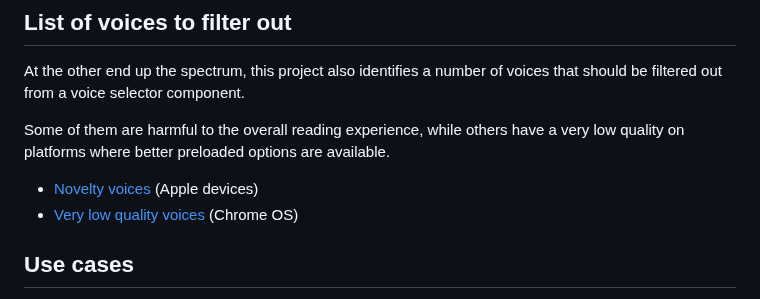
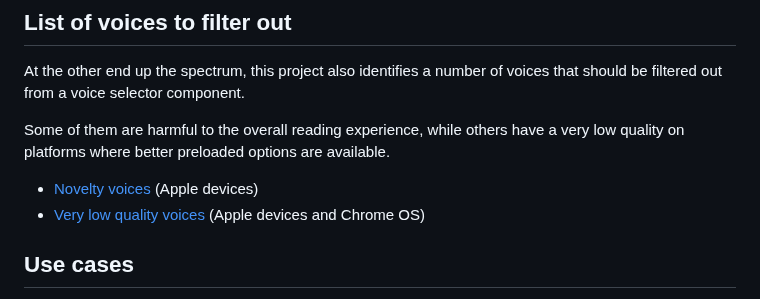
Before and after one commit to HadrienGardeur/web-speech-recommended-voices, a Markdown page: README.md, the part around the change. Drawn GitHub-style.

Commit message:
Added a mention to Apple devices for very low quality voices
related to #28

```diff
--- a/README.md
+++ b/README.md
@@ -35,7 +35,7 @@ At the other end up the spectrum, this project also identifies a number of voice
 Some of them are harmful to the overall reading experience, while others have a very low quality on platforms where better preloaded options are available.
 
 * [Novelty voices](json/filters/novelty.json) (Apple devices)
-* [Very low quality voices](json/filters/veryLowQuality.json) (Chrome OS)
+* [Very low quality voices](json/filters/veryLowQuality.json) (Apple devices and Chrome OS)
 
 ## Use cases
 
```
